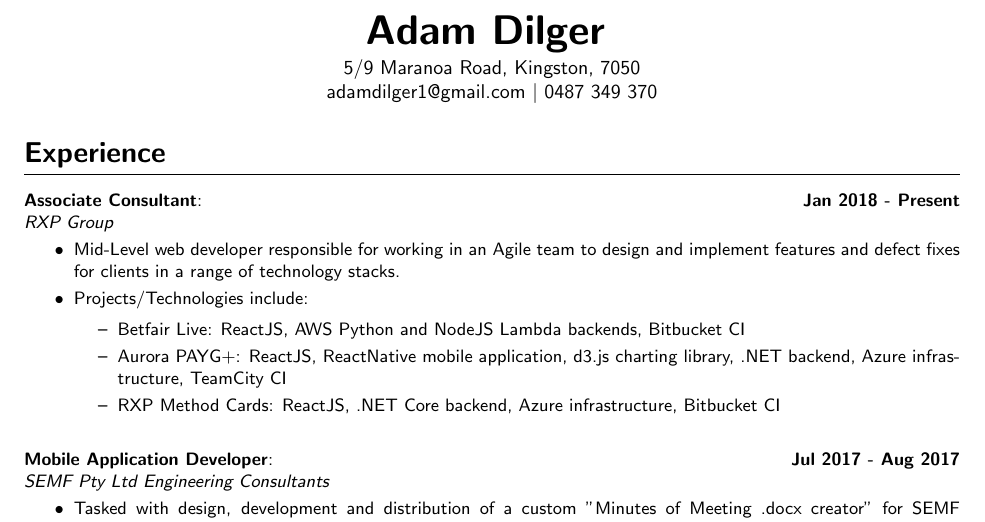
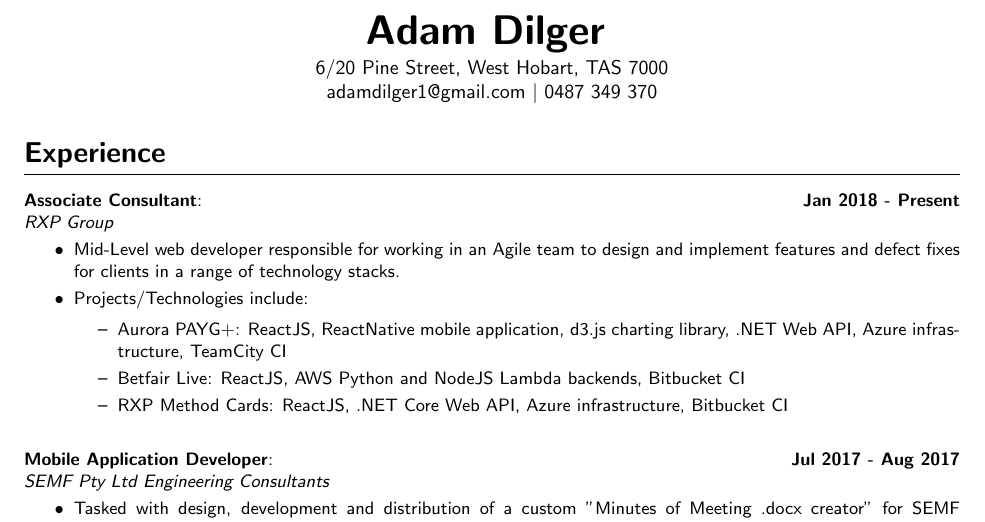
Before and after one commit to adamDilger/resume, a LaTeX CV (latex/resume.tex): part of the page, cut so that both start at the same text. Compiled offline with pdfLaTeX.

Commit message:
updated address

```diff
--- a/latex/resume.tex
+++ b/latex/resume.tex
@@ -37,7 +37,7 @@
 
 
   \normalsize
-  5/9 Maranoa Road, Kingston, 7050
+  6/20 Pine Street, West Hobart, TAS 7000
 
   adamdilger1@gmail.com
   \textbar
@@ -63,9 +63,9 @@
   \item Mid-Level web developer responsible for working in an Agile team to design and implement features and defect fixes for clients in a range of technology stacks.
   \item Projects/Technologies include:
   \begin{itemize}
+    \item Aurora PAYG+: ReactJS, ReactNative mobile application, d3.js charting library, .NET Web API, Azure infrastructure, TeamCity CI
     \item Betfair Live: ReactJS, AWS Python and NodeJS Lambda backends, Bitbucket CI
-    \item Aurora PAYG+: ReactJS, ReactNative mobile application, d3.js charting library, .NET backend, Azure infrastructure, TeamCity CI
-    \item RXP Method Cards: ReactJS, .NET Core backend, Azure infrastructure, Bitbucket CI
+    \item RXP Method Cards: ReactJS, .NET Core Web API, Azure infrastructure, Bitbucket CI
   \end{itemize}
 \end{itemize}
 
```
Also changed, not shown: latex/resume.pdf.
